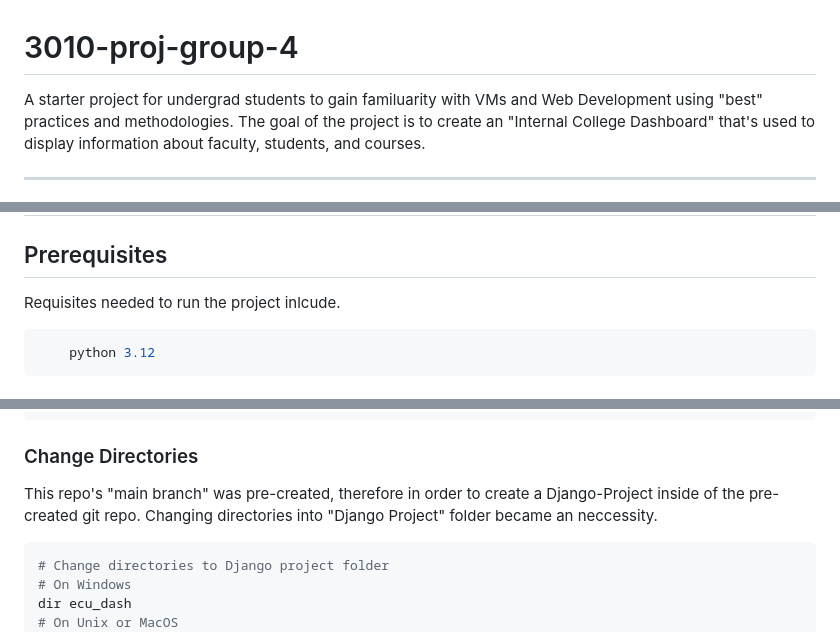
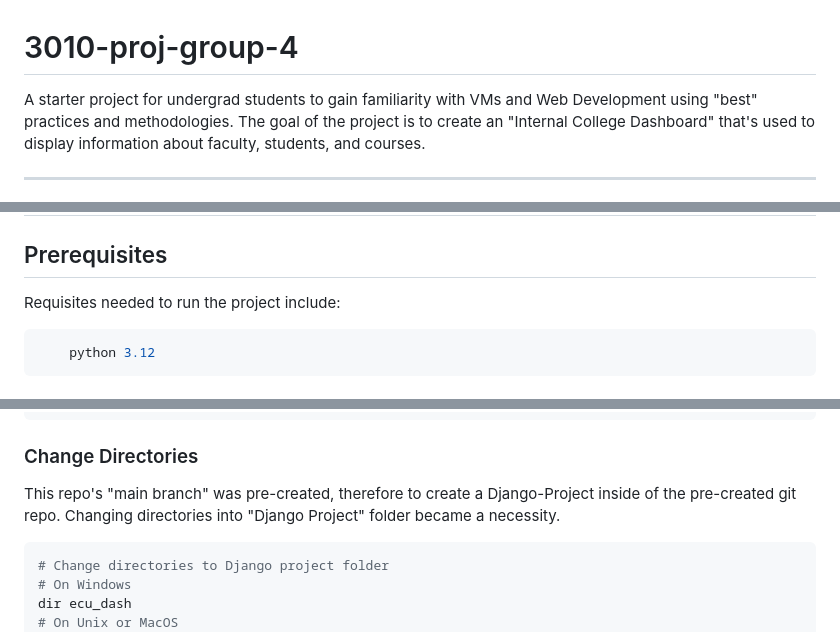
Before and after one commit to 3010-Grp-4/3010-proj-group-4, a Markdown page: README.md, 3 parts joined by grey strips. Rendered like a GitHub page.

Commit message:
Update README.md
spelling and grammar

````diff
--- a/README.md
+++ b/README.md
@@ -1,6 +1,6 @@
 # 3010-proj-group-4
 
-A starter project for undergrad students to gain familuarity with VMs and Web Development using "best" practices and methodologies. The goal of the project is to create an "Internal College Dashboard" that's used to display information about faculty, students, and courses.
+A starter project for undergrad students to gain familiarity with VMs and Web Development using "best" practices and methodologies. The goal of the project is to create an "Internal College Dashboard" that's used to display information about faculty, students, and courses.
 
 ---
 ![Faculty View](Faculty(2024-02-29).png "Faculty View")
@@ -10,7 +10,7 @@ A starter project for undergrad students to gain familuarity with VMs and Web De
 
 ## Prerequisites
 
-Requisites needed to run the project inlcude.
+Requisites needed to run the project include:
 ```bash
     python 3.12
 ```
@@ -46,7 +46,7 @@ source venv/bin/activate
 
 ### Change Directories
 
-This repo's "main branch" was pre-created, therefore in order to create a Django-Project inside of the pre-created git repo. Changing directories into "Django Project" folder became an neccessity.
+This repo's "main branch" was pre-created, therefore to create a Django-Project inside of the pre-created git repo. Changing directories into "Django Project" folder became a necessity.
 
 ```bash
 # Change directories to Django project folder
````
